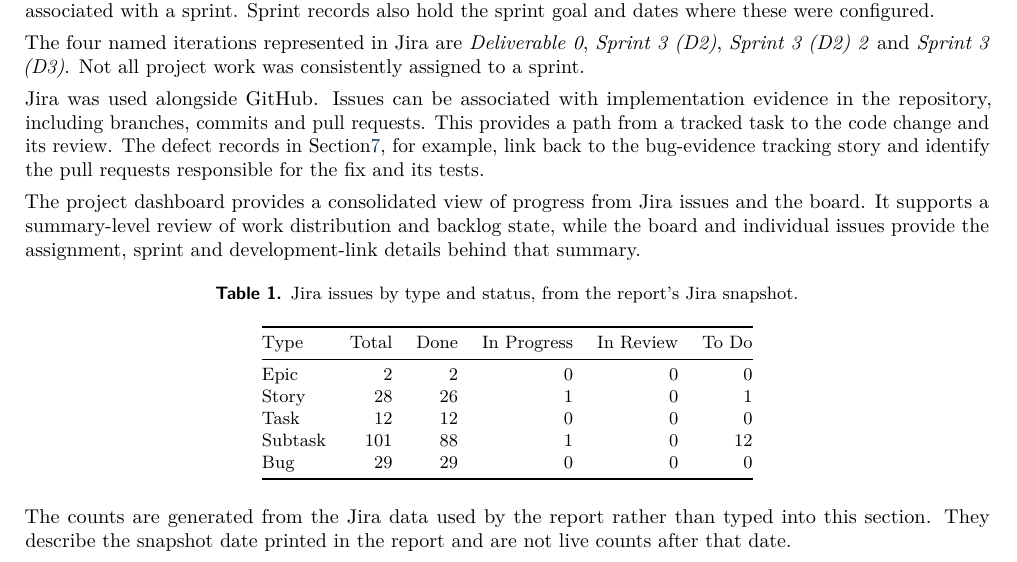
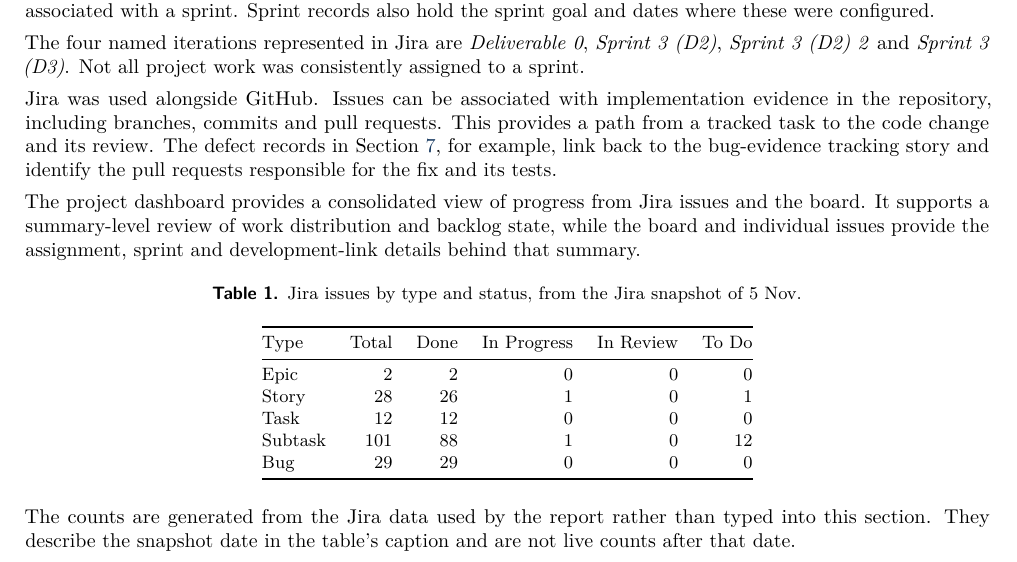
Before and after one commit to CS455-Carpooling/Campus_Ridepooling_Automation, a LaTeX document (Deliverables/D3/Project_Report/main.tex, which reads Deliverables/D3/Project_Report/sections/jira-setup.tex): part of page 2 of 8, cut so that both start at the same text. Compiled offline with pdfLaTeX.

Commit message:
CS455-174: Fix a section reference and date the Jira table

```diff
--- a/Deliverables/D3/Project_Report/sections/jira-setup.tex
+++ b/Deliverables/D3/Project_Report/sections/jira-setup.tex
@@ -22,7 +22,7 @@ Not all project work was consistently assigned to a sprint.
 Jira was used alongside GitHub. Issues can be associated with implementation
 evidence in the repository, including branches, commits and pull requests.
 This provides a path from a tracked task to the code change and its review.
-The defect records in Section\ref{sec:defects}, for example, link back to the
+The defect records in Section~\ref{sec:defects}, for example, link back to the
 bug-evidence tracking story and identify the pull requests responsible for
 the fix and its tests.
 
@@ -33,7 +33,7 @@ assignment, sprint and development-link details behind that summary.
 
 \begin{table}[ht]
 \centering\small
-\caption{Jira issues by type and status, from the report's Jira snapshot.}
+\caption{Jira issues by type and status, from the Jira snapshot of \JiraSnapshotDate{}.}
 \begin{tabular}{@{}lrrrrr@{}}
 \toprule
 Type & Total & Done & In Progress & In Review & To Do \\
@@ -44,5 +44,5 @@ Type & Total & Done & In Progress & In Review & To Do \\
 \end{table}
 
 The counts are generated from the Jira data used by the report rather than
-typed into this section. They describe the snapshot date printed in the
-report and are not live counts after that date.
+typed into this section. They describe the snapshot date in the table's
+caption and are not live counts after that date.
```
